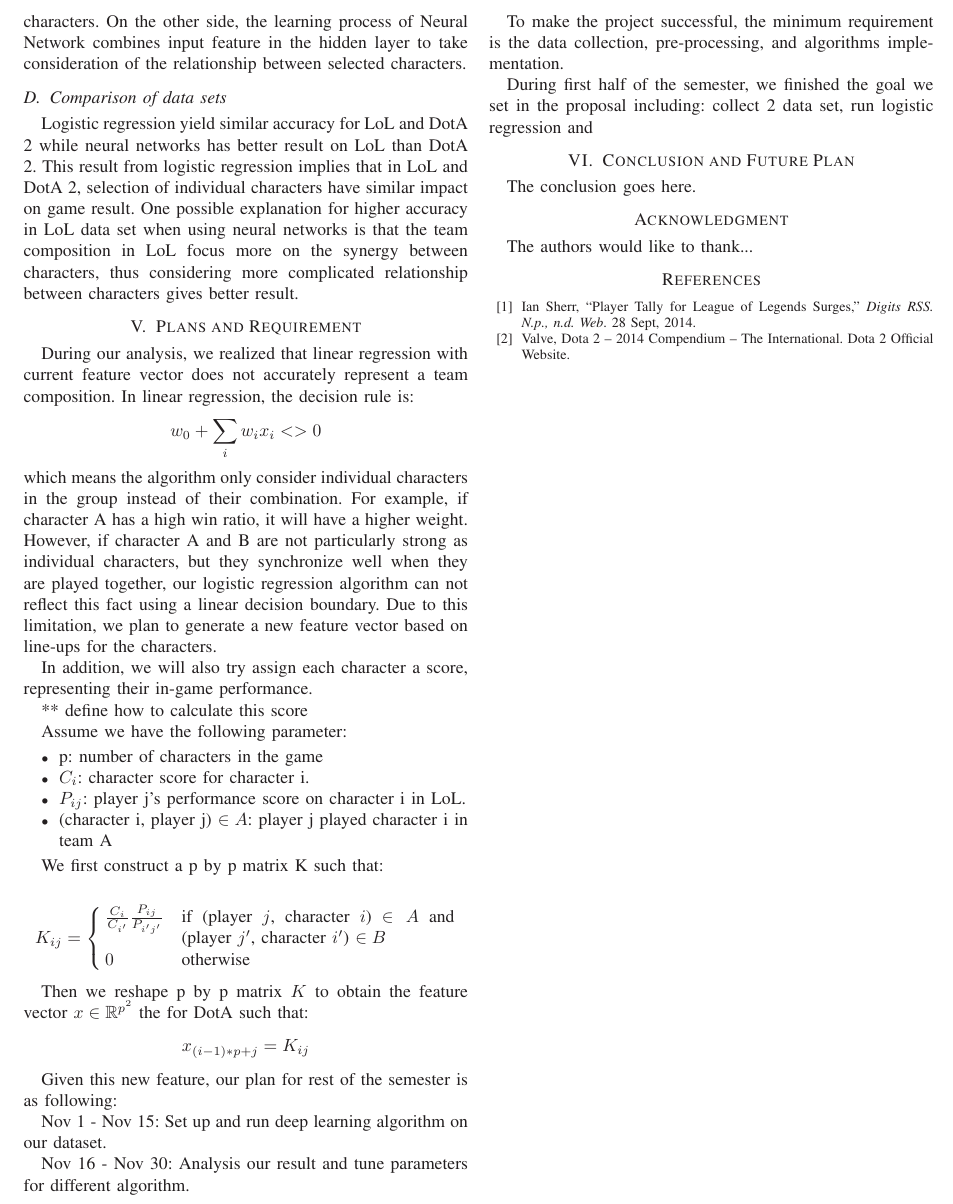
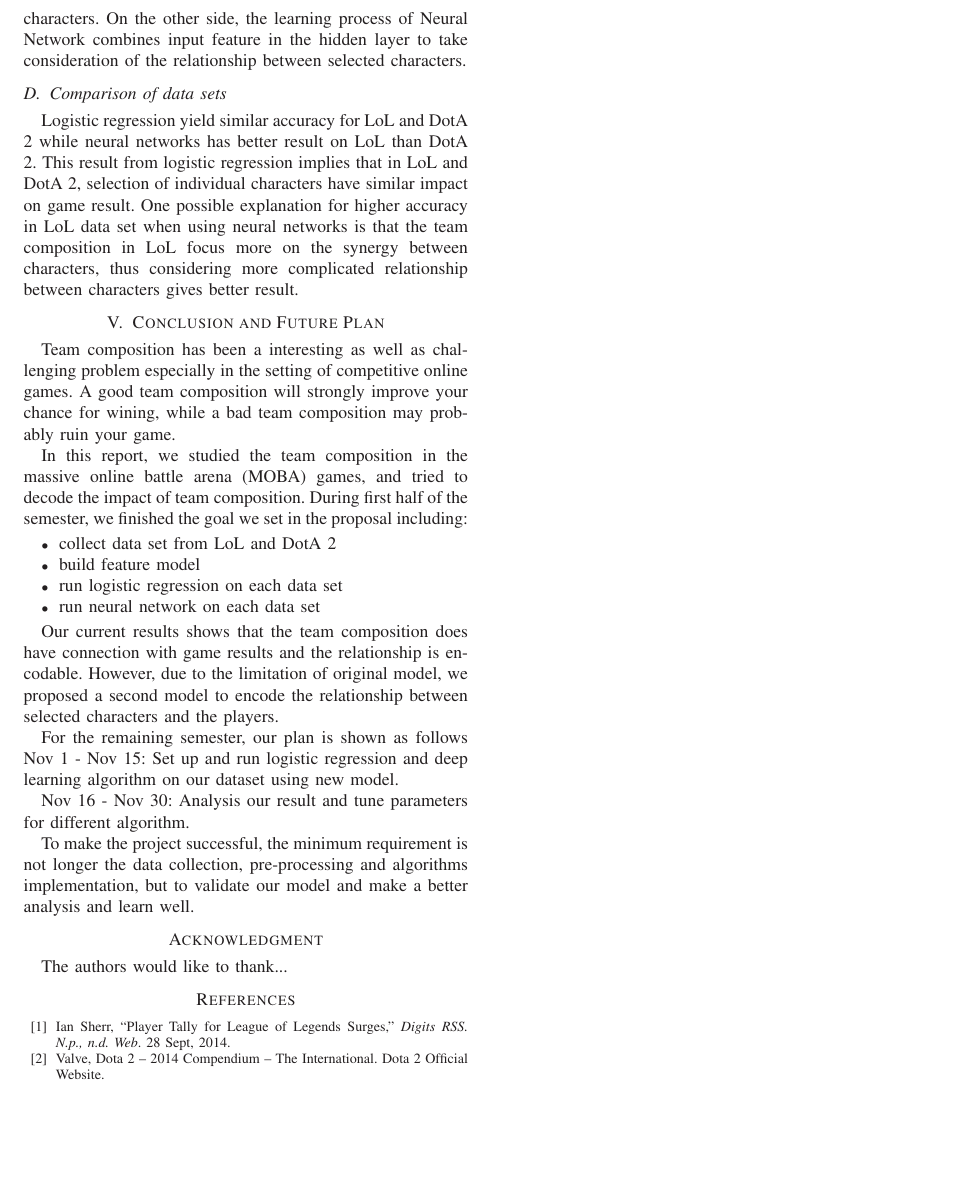
Before and after one commit to yilinhe/MOBA-TeamCompDecoding, a LaTeX paper (report/tex-midterm/701-midterm-report-yilin.tex): part of page 3 of 3, cut so that both start at the same text, the shorter picture padded with empty space. Compiled offline with LaTeX, dvips and Ghostscript.

Commit message:
update performance evaluation

```diff
--- a/report/tex-midterm/701-midterm-report-yilin.tex
+++ b/report/tex-midterm/701-midterm-report-yilin.tex
@@ -209,53 +209,6 @@ While we can not directly interpret the parameters we obtained from neural netwo
 
 \subsection{Comparison of data sets}
 Logistic regression yield similar accuracy for LoL and DotA 2 while neural networks has better result on LoL than DotA 2. This result from logistic regression implies that in LoL and DotA 2, selection of individual characters have similar impact on game result. One possible explanation for higher accuracy in LoL data set when using neural networks is that the team composition in LoL focus more on the synergy between characters, thus considering more complicated relationship between characters gives better result.
-\section{Plans and Requirement}
-
-During our analysis, we realized that linear regression with current feature vector does not accurately represent a team composition. In linear regression, the decision rule is:
-\[
-w_0 + \sum_i w_i x_i <>0
-\]
-which means the algorithm only consider individual characters in the group instead of their combination. For example, if character A has a high win ratio, it will have a higher weight. However, if character A and B are not particularly strong as individual characters, but they synchronize well when they are played together, our logistic regression algorithm can not reflect this fact using a linear decision boundary. Due to this limitation, we plan to generate a new feature vector based on line-ups for the characters.
-
-In addition, we will also try assign each character a score, representing their in-game performance.
-
-** define how to calculate this score
-
-Assume we have the following parameter:
-\begin{itemize}
-\item p: number of characters in the game
-\item $C_i$: character score for character i.
-\item $P_{ij}$: player j's performance score on character i in LoL.
-\item (character i, player j) $\in A$: player j played character i in team A
-
-\end{itemize}
-
-We first construct a p by p matrix K such that:
-
-\begin{equation*}
-K_{ij} =
-    \begin{cases}
-        \frac{C_i}{C_{i'}} \frac{P_{ij}}{P_{i'j'}} & \parbox[t]{.3\textwidth}{if (player $j$, character $i$) $\in A$ and (player $j'$, character $i'$) $\in B$  }\\
-        0 & \text{otherwise}
-    \end{cases}
-\end{equation*}
-
-Then we reshape p by p matrix $K$ to obtain the feature vector $x \in \mathbb{R}^{p^2}$ the for DotA such that:
-\[
-x_{(i-1)*p + j} = K_{ij}
-\]
-
-Given this new feature, our plan for rest of the semester is as following:
-
-Nov 1 - Nov 15: Set up and run deep learning algorithm on our dataset.
-
-Nov 16 - Nov 30: Analysis our result and tune parameters for different algorithm.
-
-To make the project successful, the minimum requirement is the data collection, pre-processing, and algorithms implementation.
-
-
-
-During first half of the semester, we finished the goal we set in the proposal including: collect 2 data set, run logistic regression and
 % An example of a floating figure using the graphicx package.
 % Note that \label must occur AFTER (or within) \caption.
 % For figures, \caption should occur after the \includegraphics.
@@ -341,7 +294,27 @@ During first half of the semester, we finished the goal we set in the proposal i
 
 
 \section{Conclusion and Future Plan}
-The conclusion goes here.
+
+Team composition has been a interesting as well as challenging problem especially in the setting of competitive online games. A good team composition will strongly improve your chance for wining, while a bad team composition may probably ruin your game.
+
+In this report, we studied the team composition in the massive online battle arena (MOBA) games, and tried to decode the impact of team composition.
+During first half of the semester, we finished the goal we set in the proposal including:
+\begin{itemize}
+\item collect data set from LoL and DotA 2
+\item build feature model
+\item run logistic regression on each data set
+\item run neural network on each data set
+\end{itemize}
+
+Our current results shows that the team composition does have connection with game results and the relationship is encodable. However, due to the limitation of original model, we proposed a second model to encode the relationship between selected characters and the players.
+
+For the remaining semester, our plan is shown as follows
+Nov 1 - Nov 15: Set up and run logistic regression and deep learning algorithm on our dataset using new model.
+
+Nov 16 - Nov 30: Analysis our result and tune parameters for different algorithm.
+
+To make the project successful, the minimum requirement is not longer the data collection, pre-processing and algorithms implementation, but to validate our model and make a better analysis and learn well.
+
 
 
 
```
